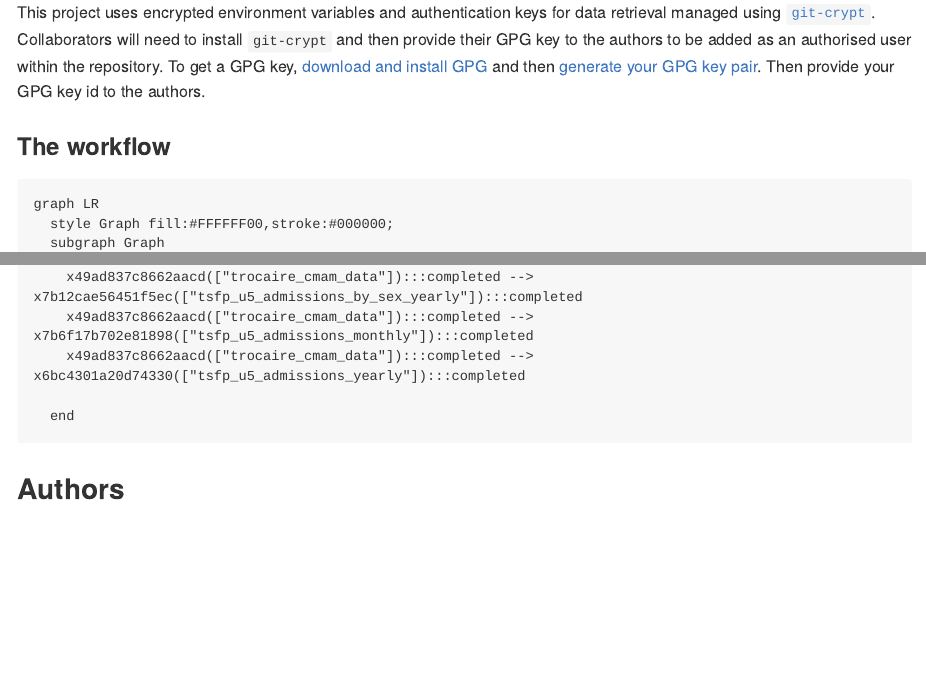
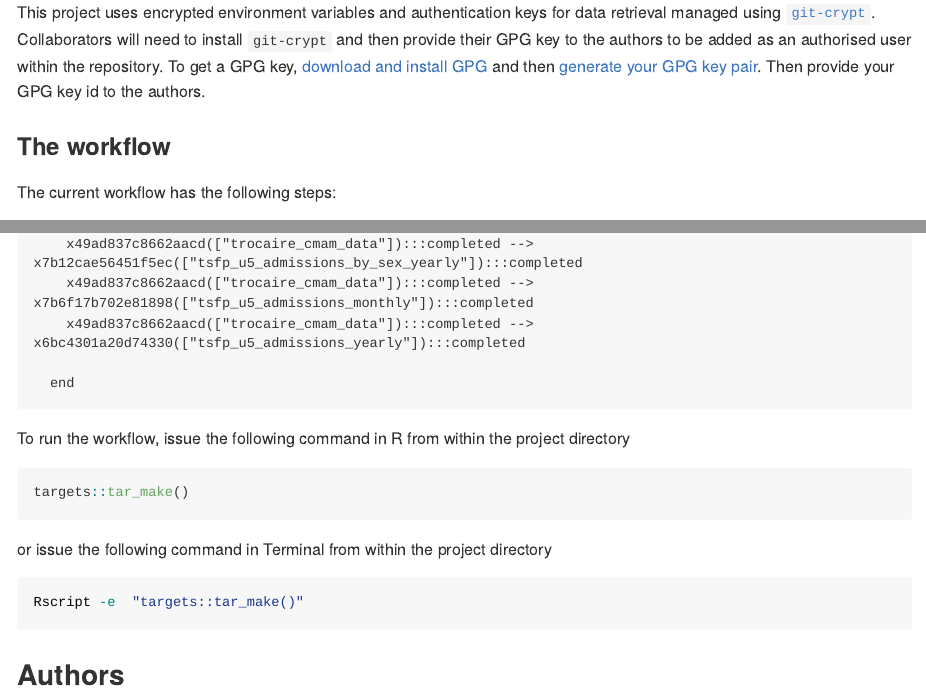
Before and after one commit to OxfordIHTM/trocaire-cmam-analytics, an R Markdown document (README.Rmd): the page in a window 1100 px wide, from 2420 px down, and a second part further down, joined at a grey line. The pictures show the output file README.md that the author committed with the source, drawn offline in the style of GitHub; long lines of code are wrapped; badge pictures from the web are left out.

Commit message:
update README; fix #11

````diff
--- a/README.Rmd
+++ b/README.Rmd
@@ -107,6 +107,8 @@ This project uses encrypted environment variables and authentication keys for da
 
 ### The workflow
 
+The current workflow has the following steps:
+
 ```{r full-workflow, echo = FALSE, results = "asis"}
 cat(
   c(
@@ -120,6 +122,18 @@ cat(
 )
 ```
 
+To run the workflow, issue the following command in R from within the project directory
+
+```R
+targets::tar_make()
+```
+
+or issue the following command in Terminal from within the project directory
+
+```bash
+Rscript -e  "targets::tar_make()"
+```
+
 ## Authors
 
 * Bisharo Europe Maalim
````
Also changed, not shown: README.md, README.Rmd (20 more changed lines).
